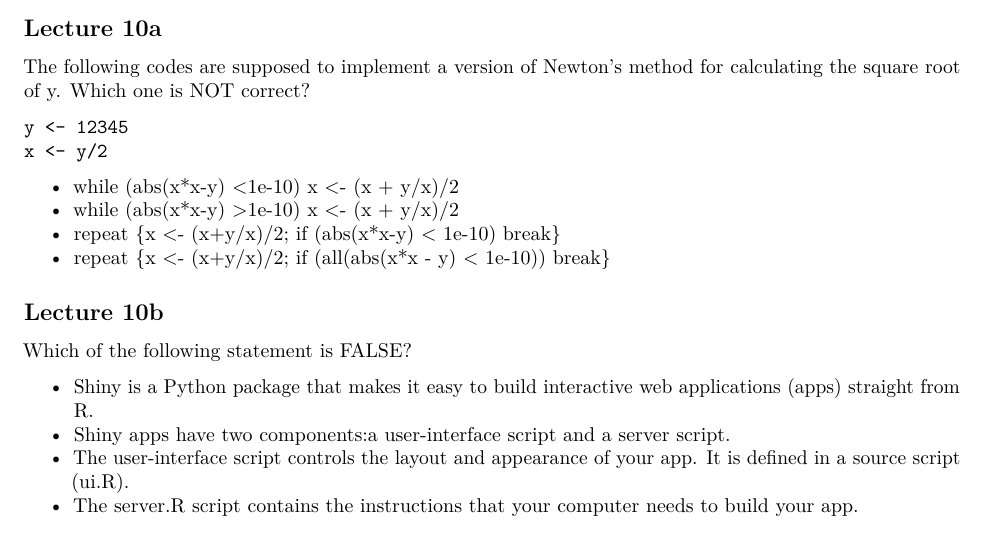
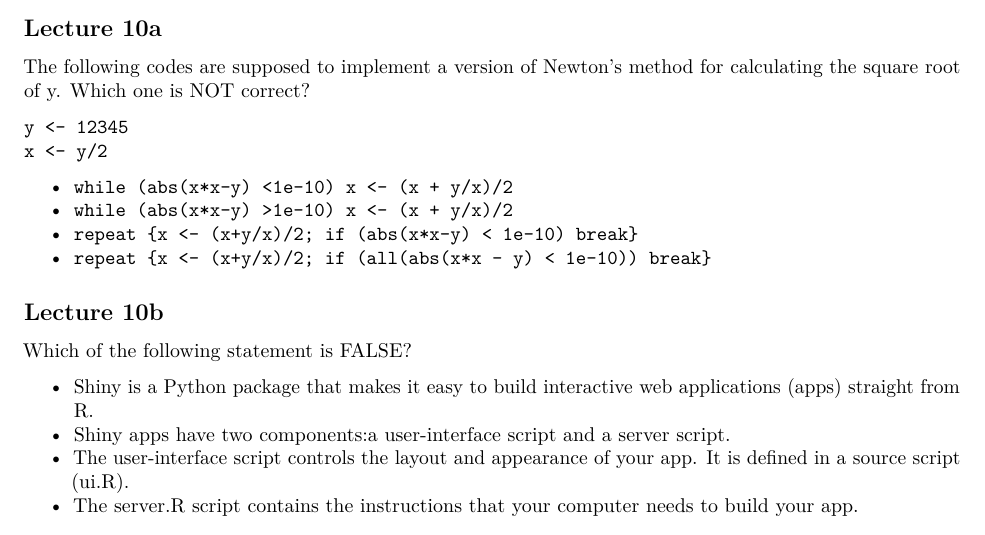
Before and after one commit to xxu26/hs616, an R Markdown document (final_exam_questions.rmd): part of page 2 of 4, cut so that both start at the same text. Rendered offline with R 4.5, knitr and Pandoc, then LaTeX, with nearby package versions.

Commit message:
add backsticks

````diff
--- a/final_exam_questions.rmd
+++ b/final_exam_questions.rmd
@@ -64,10 +64,10 @@ y <- 12345
 x <- y/2
 ```
 
-* while (abs(x*x-y) <1e-10) x <- (x + y/x)/2
-* while (abs(x*x-y) >1e-10) x <- (x + y/x)/2
-* repeat {x <- (x+y/x)/2; if (abs(x*x-y) < 1e-10) break}
-* repeat {x <- (x+y/x)/2; if (all(abs(x*x - y) < 1e-10)) break}
+* `while (abs(x*x-y) <1e-10) x <- (x + y/x)/2`
+* `while (abs(x*x-y) >1e-10) x <- (x + y/x)/2`
+* `repeat {x <- (x+y/x)/2; if (abs(x*x-y) < 1e-10) break}`
+* `repeat {x <- (x+y/x)/2; if (all(abs(x*x - y) < 1e-10)) break}`
 
 ## Lecture 10b
 
````
